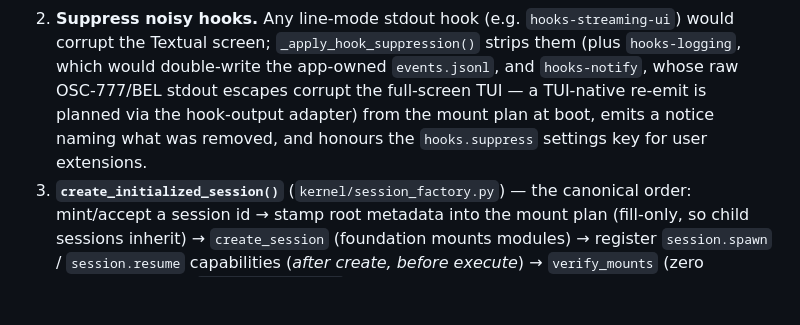
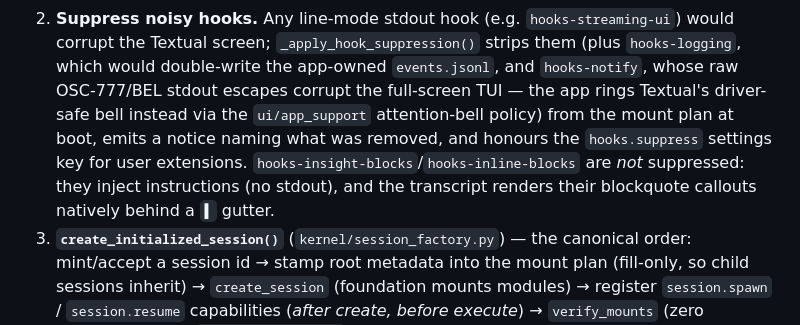
Before and after one commit to michaeljabbour/amplifier-app-newtui, a Markdown page: docs/ARCHITECTURE.md, the part around the change. Rendered like a GitHub page; blank space fills up the shorter version.

Commit message:
docs: architecture reflects the shipped hook-output adapter (bell + ▌ callouts, insight hooks unsuppressed)

```diff
--- a/docs/ARCHITECTURE.md
+++ b/docs/ARCHITECTURE.md
@@ -197,9 +197,12 @@ the *only* place demo and real diverge.
 2. **Suppress noisy hooks.** Any line-mode stdout hook (e.g. `hooks-streaming-ui`) would
    corrupt the Textual screen; `_apply_hook_suppression()` strips them (plus `hooks-logging`,
    which would double-write the app-owned `events.jsonl`, and `hooks-notify`, whose raw
-   OSC-777/BEL stdout escapes corrupt the full-screen TUI — a TUI-native re-emit is planned
-   via the hook-output adapter) from the mount plan at boot, emits a notice naming what was
-   removed, and honours the `hooks.suppress` settings key for user extensions.
+   OSC-777/BEL stdout escapes corrupt the full-screen TUI — the app rings Textual's
+   driver-safe bell instead via the `ui/app_support` attention-bell policy) from the mount
+   plan at boot, emits a notice naming what was removed, and honours the `hooks.suppress`
+   settings key for user extensions. `hooks-insight-blocks`/`hooks-inline-blocks` are *not*
+   suppressed: they inject instructions (no stdout), and the transcript renders their
+   blockquote callouts natively behind a `▌` gutter.
 3. **`create_initialized_session()`** (`kernel/session_factory.py`) — the canonical order:
    mint/accept a session id → stamp root metadata into the mount plan (fill-only, so child
    sessions inherit) → `create_session` (foundation mounts modules) → register
```
